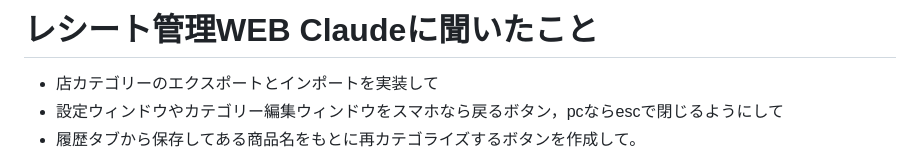
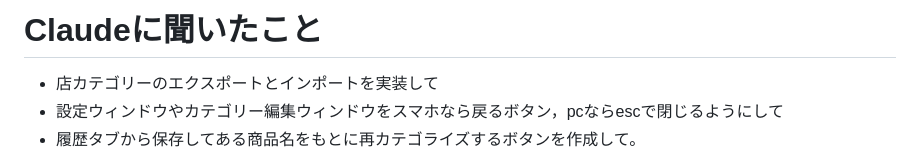
Before and after one commit to ichi-choken/my-ai-works, a Markdown page: Web_receipt_manager/Claudeに聞いたこと.md, the part around the change. GitHub-like rendering.

```diff
--- a/レシート管理WEB Claudeに聞いたこと.md
+++ b/Web_receipt_manager/Claudeに聞いたこと.md
@@ -1,4 +1,4 @@
-# **レシート管理WEB Claudeに聞いたこと**
+# **Claudeに聞いたこと**
 
 * 店カテゴリーのエクスポートとインポートを実装して
 * 設定ウィンドウやカテゴリー編集ウィンドウをスマホなら戻るボタン，pcならescで閉じるようにして
```
